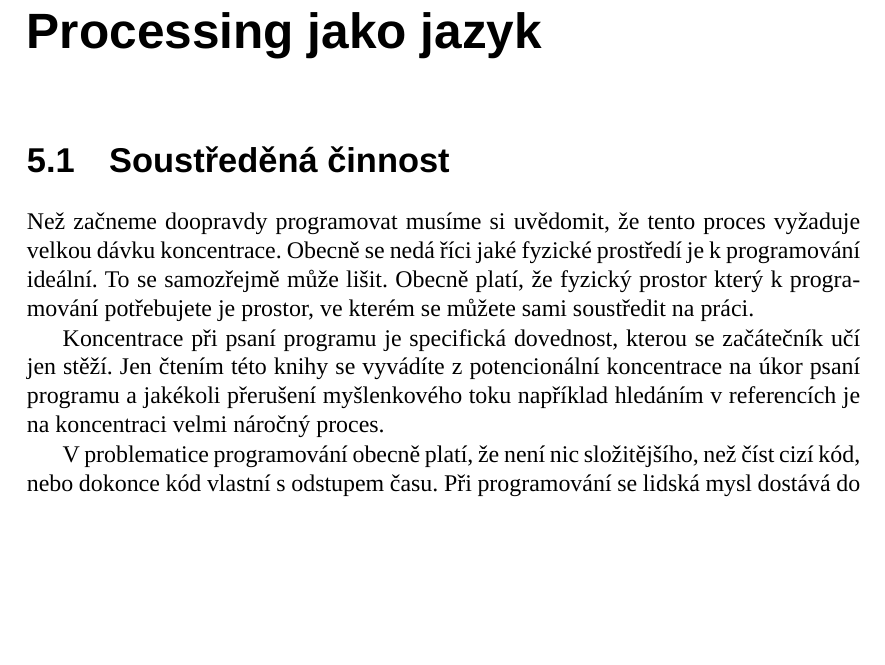
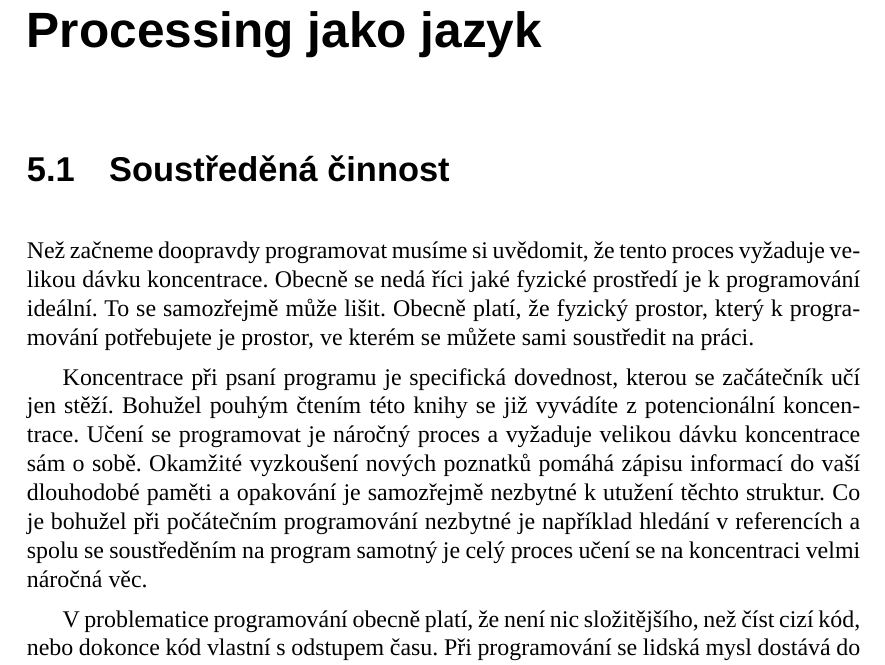
Before and after one commit to K0F/processing_1, a LaTeX thesis (verze2.tex): part of page 19 of 42 before the commit and part of page 19 of 44 after it, cut so that both start at the same text, the shorter picture padded with empty space. Compiled offline with LuaLaTeX; a missing font is replaced by an installed copy or a similar font.

Commit message:
vice koncentrace

```diff
--- a/verze2.tex
+++ b/verze2.tex
@@ -475,9 +475,9 @@
 
 \oddil{Soustředěná činnost}
 
-Než začneme doopravdy programovat musíme si uvědomit, že tento proces vyžaduje velkou dávku koncentrace. Obecně se nedá říci jaké fyzické prostředí je k programování ideální. To se samozřejmě může lišit. Obecně platí, že fyzický prostor který k programování potřebujete je prostor, ve kterém se můžete sami soustředit na práci.
+Než začneme doopravdy programovat musíme si uvědomit, že tento proces vyžaduje velikou dávku koncentrace. Obecně se nedá říci jaké fyzické prostředí je k programování ideální. To se samozřejmě může lišit. Obecně platí, že fyzický prostor, který k programování potřebujete je prostor, ve kterém se můžete sami soustředit na práci.
 
-Koncentrace při psaní programu je specifická dovednost, kterou se začátečník učí jen stěží. Jen čtením této knihy se vyvádíte z potencionální koncentrace na úkor psaní programu a jakékoli přerušení myšlenkového toku například hledáním v referencích je na koncentraci velmi náročný proces.
+Koncentrace při psaní programu je specifická dovednost, kterou se začátečník učí jen stěží. Bohužel pouhým čtením této knihy se již vyvádíte z potencionální koncentrace. Učení se programovat je náročný proces a vyžaduje velikou dávku koncentrace sám o sobě. Okamžité vyzkoušení nových poznatků pomáhá zápisu informací do vaší dlouhodobé paměti a opakování je samozřejmě nezbytné k utužení těchto struktur. Co je bohužel při počátečním programování nezbytné je například hledání v referencích a spolu se soustředěním na program samotný je celý proces učení se na koncentraci velmi náročná věc.
 
 
 \index{flow}
```
Also changed, not shown: verze2.pdf, 1 other file.
